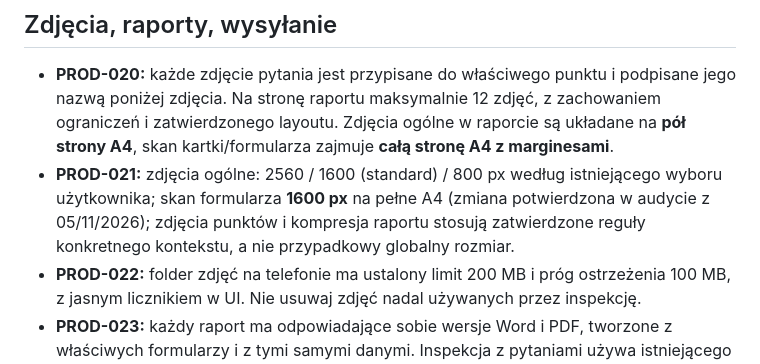
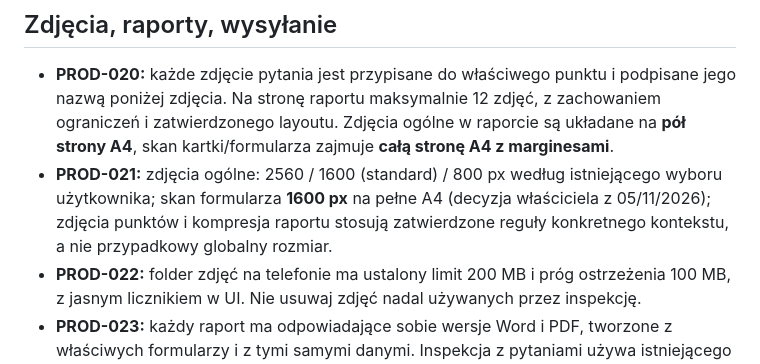
Before and after one commit to Sarenkag/pierwszy, a Markdown page: docs/PRODUCT.md, the part around the change. Drawn GitHub-style.

Commit message:
docs: finalize audit corrections in docs/PRODUCT.md

```diff
--- a/docs/PRODUCT.md
+++ b/docs/PRODUCT.md
@@ -20,7 +20,7 @@
 ## Zdjęcia, raporty, wysyłanie
 
 - **PROD-020:** każde zdjęcie pytania jest przypisane do właściwego punktu i podpisane jego nazwą poniżej zdjęcia. Na stronę raportu maksymalnie 12 zdjęć, z zachowaniem ograniczeń i zatwierdzonego layoutu. Zdjęcia ogólne w raporcie są układane na **pół strony A4**, skan kartki/formularza zajmuje **całą stronę A4 z marginesami**.
-- **PROD-021:** zdjęcia ogólne: 2560 / 1600 (standard) / 800 px według istniejącego wyboru użytkownika; skan formularza **1600 px** na pełne A4 (zmiana potwierdzona w audycie z 05/11/2026); zdjęcia punktów i kompresja raportu stosują zatwierdzone reguły konkretnego kontekstu, a nie przypadkowy globalny rozmiar.
+- **PROD-021:** zdjęcia ogólne: 2560 / 1600 (standard) / 800 px według istniejącego wyboru użytkownika; skan formularza **1600 px** na pełne A4 (decyzja właściciela z 05/11/2026); zdjęcia punktów i kompresja raportu stosują zatwierdzone reguły konkretnego kontekstu, a nie przypadkowy globalny rozmiar.
 - **PROD-022:** folder zdjęć na telefonie ma ustalony limit 200 MB i próg ostrzeżenia 100 MB, z jasnym licznikiem w UI. Nie usuwaj zdjęć nadal używanych przez inspekcję.
 - **PROD-023:** każdy raport ma odpowiadające sobie wersje Word i PDF, tworzone z właściwych formularzy i z tymi samymi danymi. Inspekcja z pytaniami używa istniejącego `tpl-oest-basic.js` oraz siatki zdjęć; skan kartki to ta sama kartka w Word i PDF; Weekly Flushing używa firmowego formularza oraz istniejącego basic form z kranami. Nowa inspekcja podłącza się do istniejącego basic form, zamiast tworzyć własny układ. Zachowaj podpis, logo, tabelę i zdjęcia. Docelowo każdy plik <1 MB; jeśli przewidywany rozmiar jest większy, ostrzeż **przed stworzeniem** i zapewnij zatwierdzony wybór wersji.
 - **PROD-024:** Weekly Flushing: pełny formularz Word z budynkiem, pięcioma kolumnami tygodni, datą i Yes wyłącznie w wybranym tygodniu, zdjęciami przy kranach; tydzień `W1–W5` wybiera **użytkownik**, a aplikacja nie wylicza go automatycznie z daty; referencyjne liczności TA12, TB20, Pavilion2. Test musi oddać faktyczny kontekst, nie tylko istnienie dokumentu.
```
